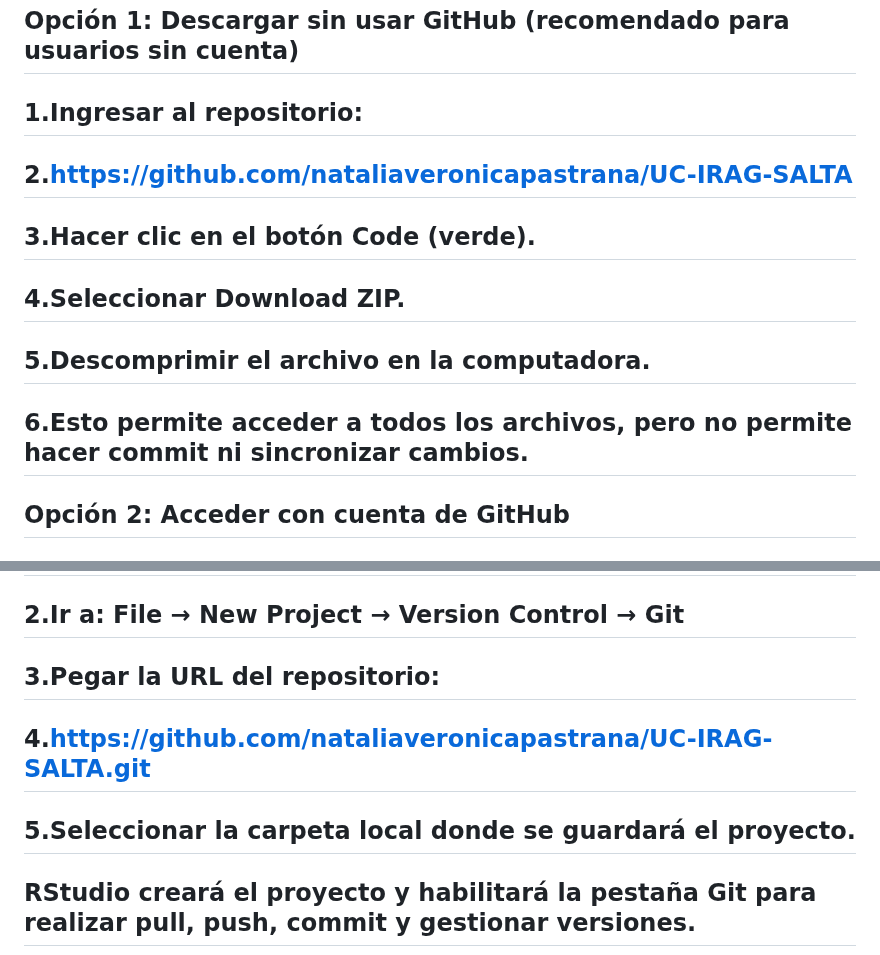
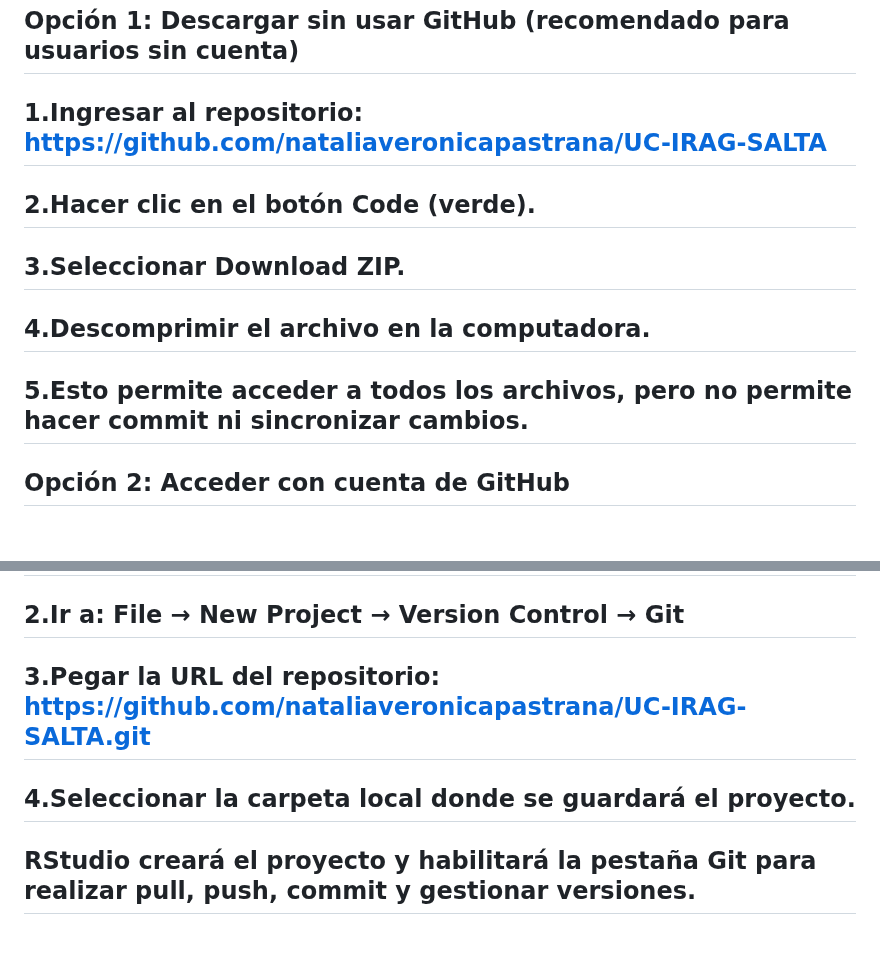
Before and after one commit to nataliaveronicapastrana/UC-IRAG-SALTA, a Markdown page: README.md, 2 parts joined by grey strips. GitHub-like rendering.

```diff
--- a/README.md
+++ b/README.md
@@ -30,12 +30,11 @@
 ## Productos esperados: Reporte automatizado “Unidad Centinela de Infección Respiratoria Aguda Grave (UC-IRAG)”
 ## Descarga de la caja de herramientas:
 ## Opción 1: Descargar sin usar GitHub (recomendado para usuarios sin cuenta)
-##   1.Ingresar al repositorio:
-##   2.https://github.com/nataliaveronicapastrana/UC-IRAG-SALTA
-##   3.Hacer clic en el botón Code (verde).
-##   4.Seleccionar Download ZIP.
-##   5.Descomprimir el archivo en la computadora.
-##   6.Esto permite acceder a todos los archivos, pero no permite hacer commit ni sincronizar cambios.
+##   1.Ingresar al repositorio: https://github.com/nataliaveronicapastrana/UC-IRAG-SALTA
+##   2.Hacer clic en el botón Code (verde).
+##   3.Seleccionar Download ZIP.
+##   4.Descomprimir el archivo en la computadora.
+##   5.Esto permite acceder a todos los archivos, pero no permite hacer commit ni sincronizar cambios.
 
 ## Opción 2: Acceder con cuenta de GitHub
 ##   1.Ingresar a https://github.com y realizar login.
@@ -46,9 +45,8 @@
 
 ##   1.Abrir RStudio.
 ##   2.Ir a: File → New Project → Version Control → Git
-##   3.Pegar la URL del repositorio:
-##   4.https://github.com/nataliaveronicapastrana/UC-IRAG-SALTA.git
-##   5.Seleccionar la carpeta local donde se guardará el proyecto.
+##   3.Pegar la URL del repositorio: https://github.com/nataliaveronicapastrana/UC-IRAG-SALTA.git
+##   4.Seleccionar la carpeta local donde se guardará el proyecto.
 ## RStudio creará el proyecto y habilitará la pestaña Git para realizar pull, push, commit y gestionar versiones.
 
 ## Uso de la caja: Para la obtención del reporte automatizado se requiere realizar en primera instancia y por única vez la instalación de los siguientes paquetes en caso de que no se encuentren instalados: dplyr; ggplot2; lubridate; stringr; readxl; readr; writexl; highcharter; tidyr; tidyverse; mapview; leaflet; geoAr; gt; htmltools; devtools; ComplexUpset; here
```
